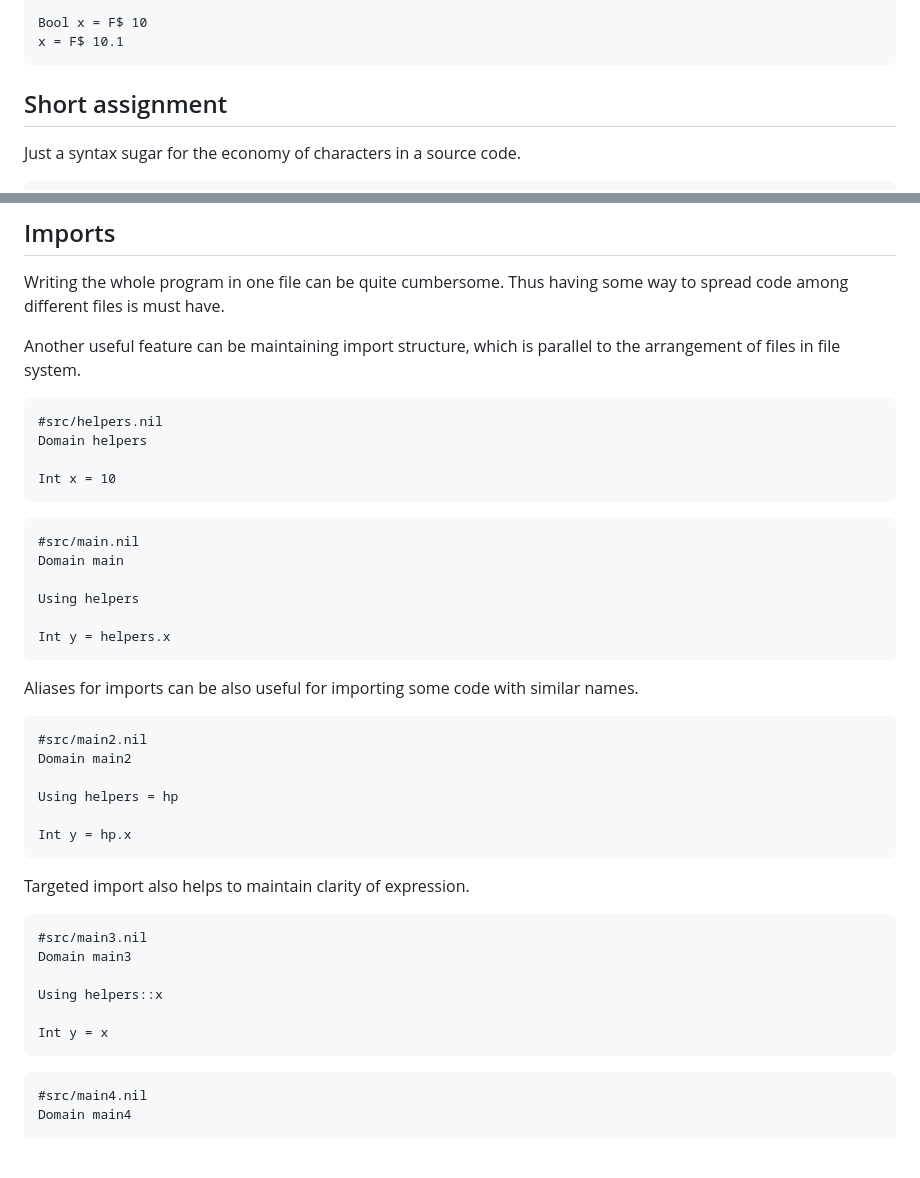
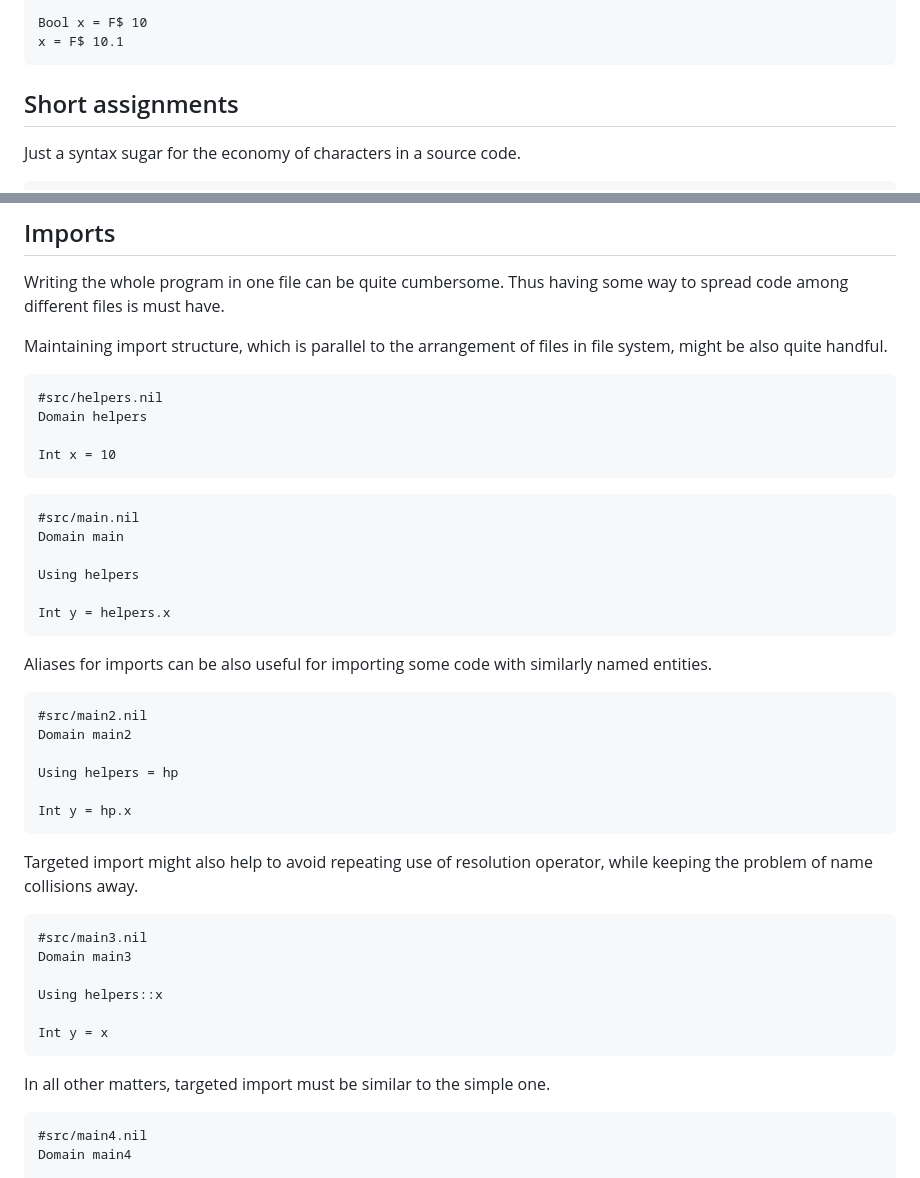
Before and after one commit to nikonru/NiLang, a Markdown page: README.md, 2 parts joined by grey strips. Rendered like a GitHub page; blank space fills up the shorter version.

Commit message:
add minor fixies to readme

````diff
--- a/README.md
+++ b/README.md
@@ -450,7 +450,7 @@ Fun$T: F::Bool$x T:
 Bool x = F$ 10
 x = F$ 10.1
 ```
-## Short assignment
+## Short assignments
 Just a syntax sugar for the economy of characters in a source code.
 ```
 Int x = 0
@@ -493,8 +493,9 @@ Bool y = x == myCar.wheels # True
 Writing the whole program in one file can be quite cumbersome.
 Thus having some way to spread code among different files is must have.
 
-Another useful feature can be maintaining import structure, which is parallel
-to the arrangement of files in file system.
+Maintaining import structure, which is parallel
+to the arrangement of files in file system, might be also
+quite handful.
 ```
 #src/helpers.nil
 Domain helpers
@@ -509,7 +510,8 @@ Using helpers
 
 Int y = helpers.x
 ```
-Aliases for imports can be also useful for importing some code with similar names.
+Aliases for imports can be also useful for importing some
+code with similarly named entities.
 ```
 #src/main2.nil
 Domain main2
@@ -518,7 +520,8 @@ Using helpers = hp
 
 Int y = hp.x
 ```
-Targeted import also helps to maintain clarity of expression.
+Targeted import might also help to avoid repeating use of resolution operator,
+while keeping the problem of name collisions away.
 ```
 #src/main3.nil
 Domain main3
@@ -527,6 +530,7 @@ Using helpers::x
 
 Int y = x
 ```
+In all other matters, targeted import must be similar to the simple one.
 ```
 #src/main4.nil
 Domain main4
````
